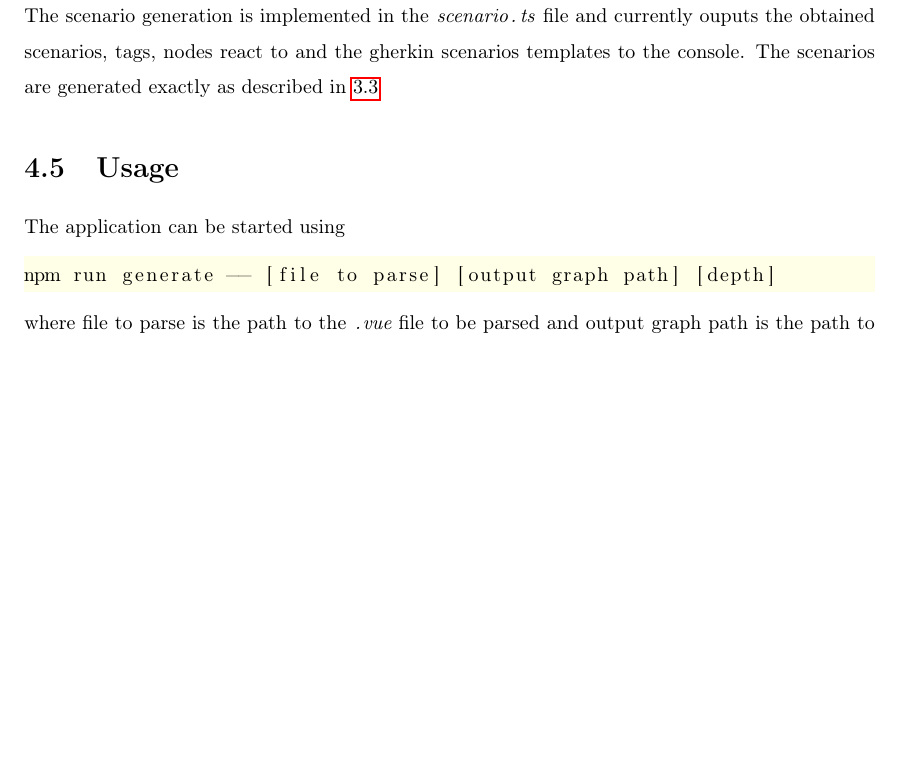
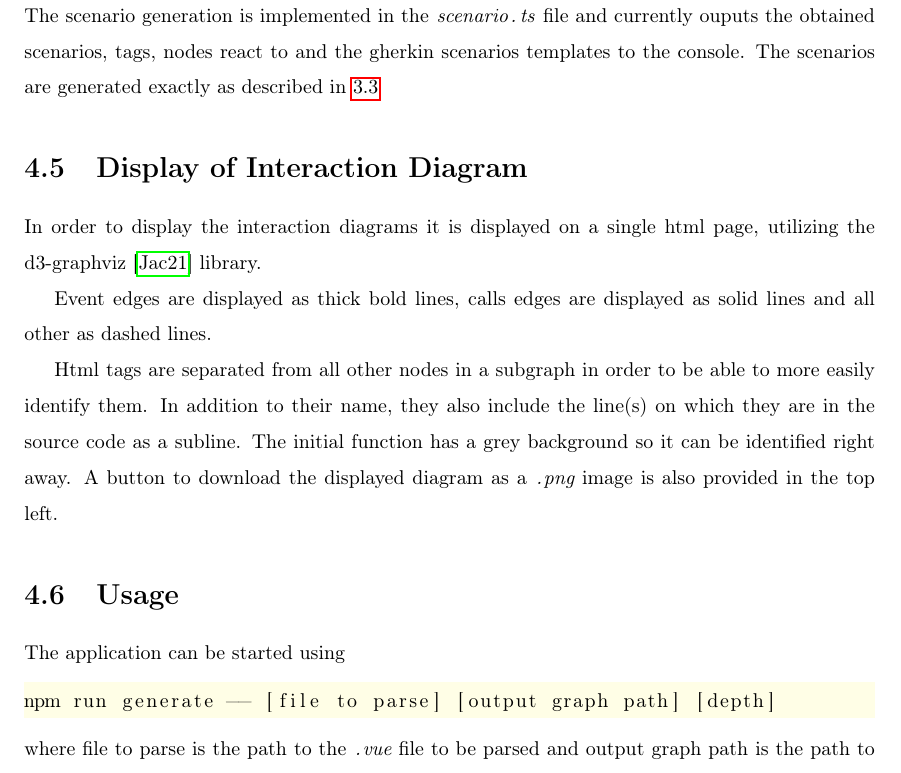
Before and after one commit to KarakoA/MAThesisTex, a LaTeX thesis (main.tex, which reads chapters/04_implementation.tex): part of page 35 of 45, cut so that both start at the same text, the shorter picture padded with empty space. Compiled offline with pdfLaTeX.

Commit message:
impl:include info about html

```diff
--- a/chapters/04_implementation.tex
+++ b/chapters/04_implementation.tex
@@ -309,6 +309,14 @@ Lastly in the \code{addEdgesForLists} method additional edges will be added for
 \section{Scenario Generation}
 The scenario generation is implemented in the \code{scenario.ts} file and currently ouputs the obtained scenarios, tags, nodes react to and the gherkin scenarios templates to the console. The scenarios are generated exactly as described in \ref{concept:scenario_generation}
 
+\section{Display of Interaction Diagram}
+In order to display the interaction diagrams it is displayed on a single html page, utilizing the d3-graphviz \parencite{graph_viz} library.
+
+Event edges are displayed as thick bold lines, calls edges are displayed as solid lines and all other as dashed lines.
+
+Html tags are separated from all other nodes in a subgraph in order to be able to more easily identify them. In addition to their name, they also include the line(s) on which they are in the source code as a subline. The initial function has a grey background so it can be identified right away.
+A button to download the displayed diagram as a \code{.png} image is also provided in the top left.
+
 \section{Usage}
 The application can be started using
 %lang bash
```
Also changed, not shown: main.pdf.
